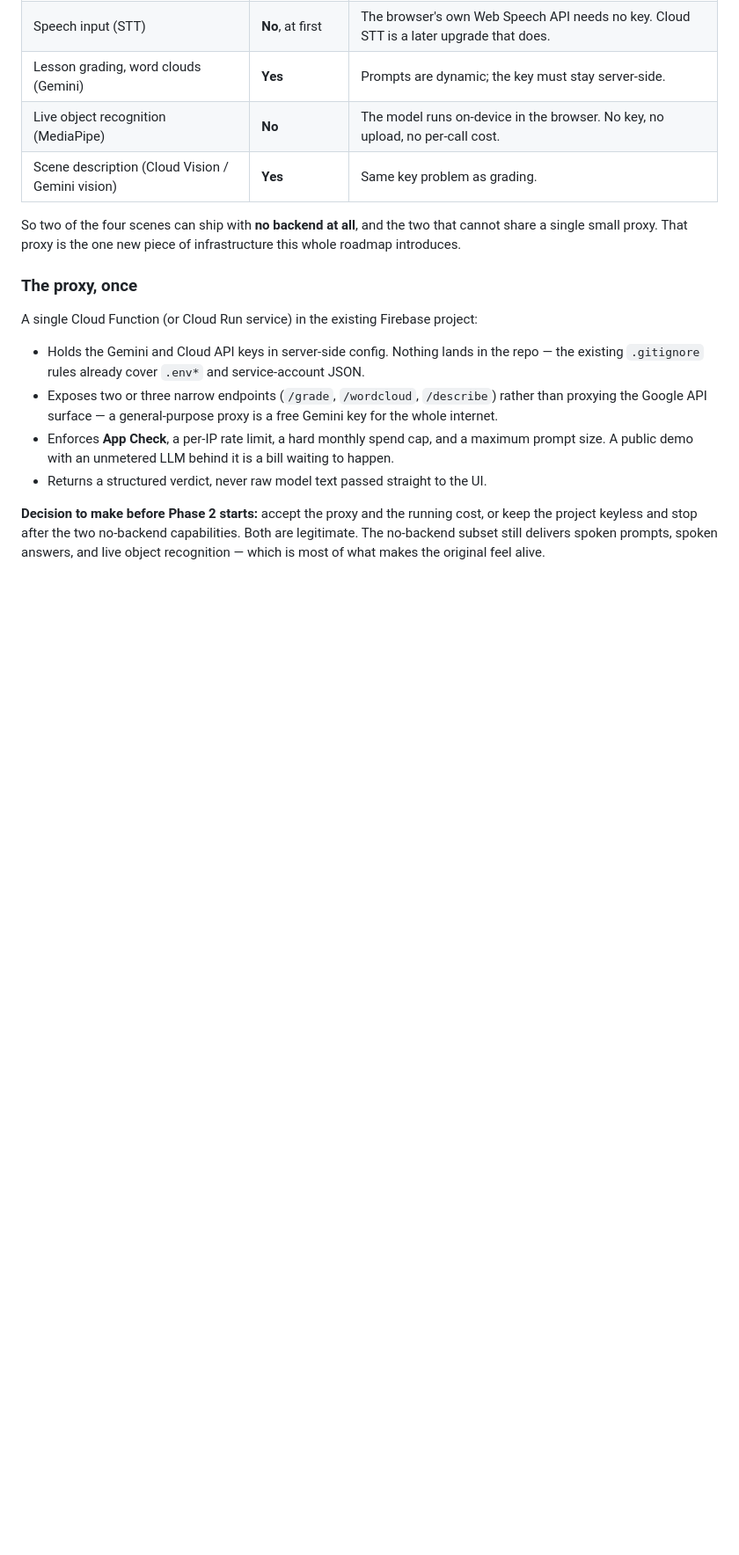
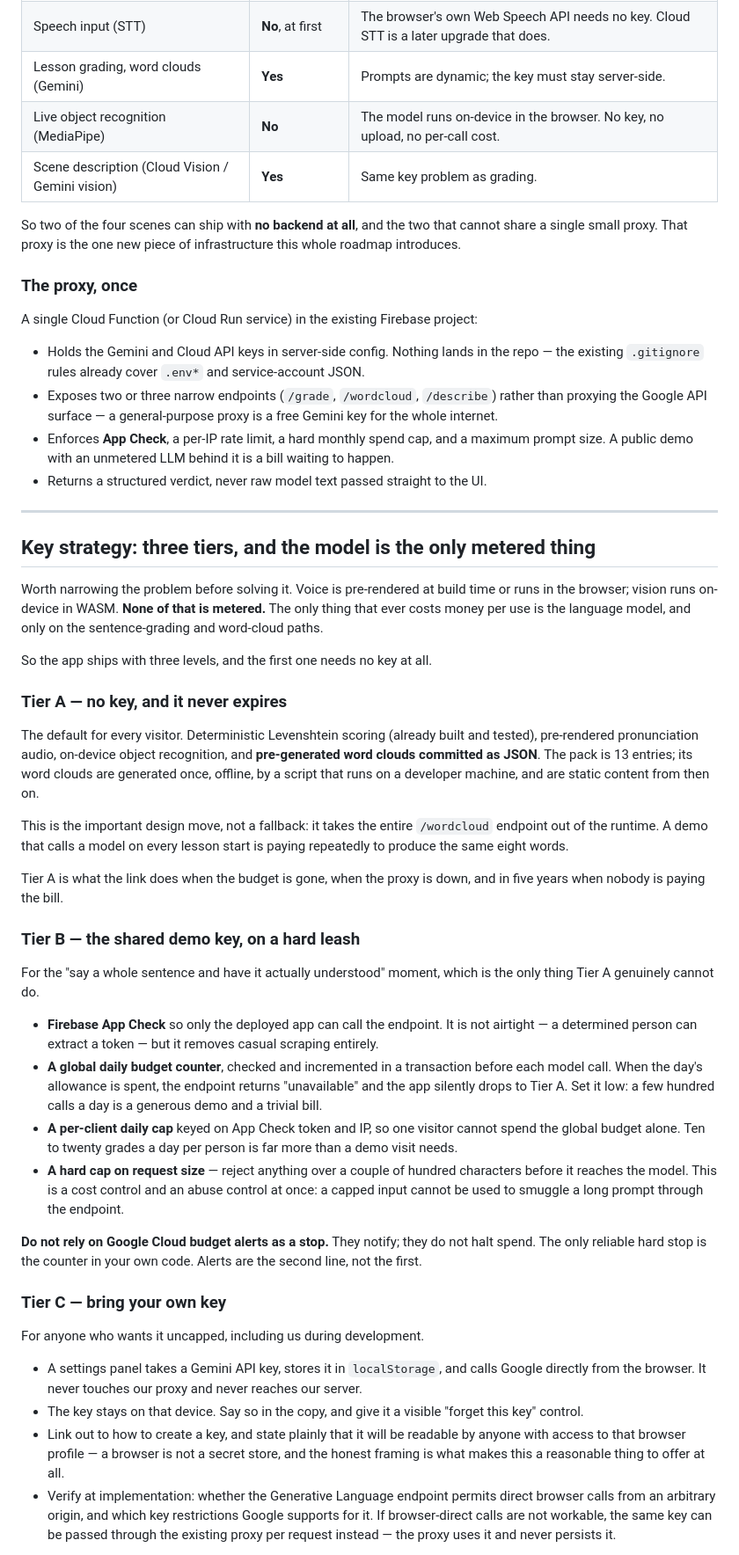
Before and after one commit to Simam-Digital-Ltd/spatial-lingo-webxr, a Markdown page: docs/roadmap/00-google-stack.md, the part around one of its changes. Shown at 88% size. Rendered like a GitHub page; blank space fills up the shorter version.

```diff
--- a/docs/roadmap/00-google-stack.md
+++ b/docs/roadmap/00-google-stack.md
@@ -49,7 +49,62 @@ A single Cloud Function (or Cloud Run service) in the existing Firebase project:
   size. A public demo with an unmetered LLM behind it is a bill waiting to happen.
 - Returns a structured verdict, never raw model text passed straight to the UI.
 
-**Decision to make before Phase 2 starts:** accept the proxy and the running cost, or keep the
-project keyless and stop after the two no-backend capabilities. Both are legitimate. The
-no-backend subset still delivers spoken prompts, spoken answers, and live object recognition —
-which is most of what makes the original feel alive.
+---
+
+## Key strategy: three tiers, and the model is the only metered thing
+
+Worth narrowing the problem before solving it. Voice is pre-rendered at build time or runs in the
+browser; vision runs on-device in WASM. **None of that is metered.** The only thing that ever costs
+money per use is the language model, and only on the sentence-grading and word-cloud paths.
+
+So the app ships with three levels, and the first one needs no key at all.
+
+### Tier A — no key, and it never expires
+
+The default for every visitor. Deterministic Levenshtein scoring (already built and tested),
+pre-rendered pronunciation audio, on-device object recognition, and **pre-generated word clouds
+committed as JSON**. The pack is 13 entries; its word clouds are generated once, offline, by a
+script that runs on a developer machine, and are static content from then on.
+
+This is the important design move, not a fallback: it takes the entire `/wordcloud` endpoint out of
+the runtime. A demo that calls a model on every lesson start is paying repeatedly to produce the
+same eight words.
+
+Tier A is what the link does when the budget is gone, when the proxy is down, and in five years
+when nobody is paying the bill.
+
+### Tier B — the shared demo key, on a hard leash
+
+For the "say a whole sentence and have it actually understood" moment, which is the only thing
+Tier A genuinely cannot do.
+
+- **Firebase App Check** so only the deployed app can call the endpoint. It is not airtight — a
+  determined person can extract a token — but it removes casual scraping entirely.
+- **A global daily budget counter**, checked and incremented in a transaction before each model
+  call. When the day's allowance is spent, the endpoint returns "unavailable" and the app silently
+  drops to Tier A. Set it low: a few hundred calls a day is a generous demo and a trivial bill.
+- **A per-client daily cap** keyed on App Check token and IP, so one visitor cannot spend the
+  global budget alone. Ten to twenty grades a day per person is far more than a demo visit needs.
+- **A hard cap on request size** — reject anything over a couple of hundred characters before it
+  reaches the model. This is a cost control and an abuse control at once: a capped input cannot be
+  used to smuggle a long prompt through the endpoint.
+
+**Do not rely on Google Cloud budget alerts as a stop.** They notify; they do not halt spend. The
+only reliable hard stop is the counter in your own code. Alerts are the second line, not the first.
+
+### Tier C — bring your own key
+
+For anyone who wants it uncapped, including us during development.
+
+- A settings panel takes a Gemini API key, stores it in `localStorage`, and calls Google directly
+  from the browser. It never touches our proxy and never reaches our server.
+- The key stays on that device. Say so in the copy, and give it a visible "forget this key"
+  control.
+- Link out to how to create a key, and state plainly that it will be readable by anyone with
+  access to that browser profile — a browser is not a secret store, and the honest framing is what
+  makes this a reasonable thing to offer at all.
+- Verify at implementation: whether the Generative Language endpoint permits direct browser calls
+  from an arbitrary origin, and which key restrictions Google supports for it. If browser-direct
+  calls are not workable, the same key can be passed through the existing proxy per request
+  instead — the proxy uses it and never persists it.
+
```
Also changed, not shown: other parts of docs/roadmap/00-google-stack.md (+39 -0 lines).
